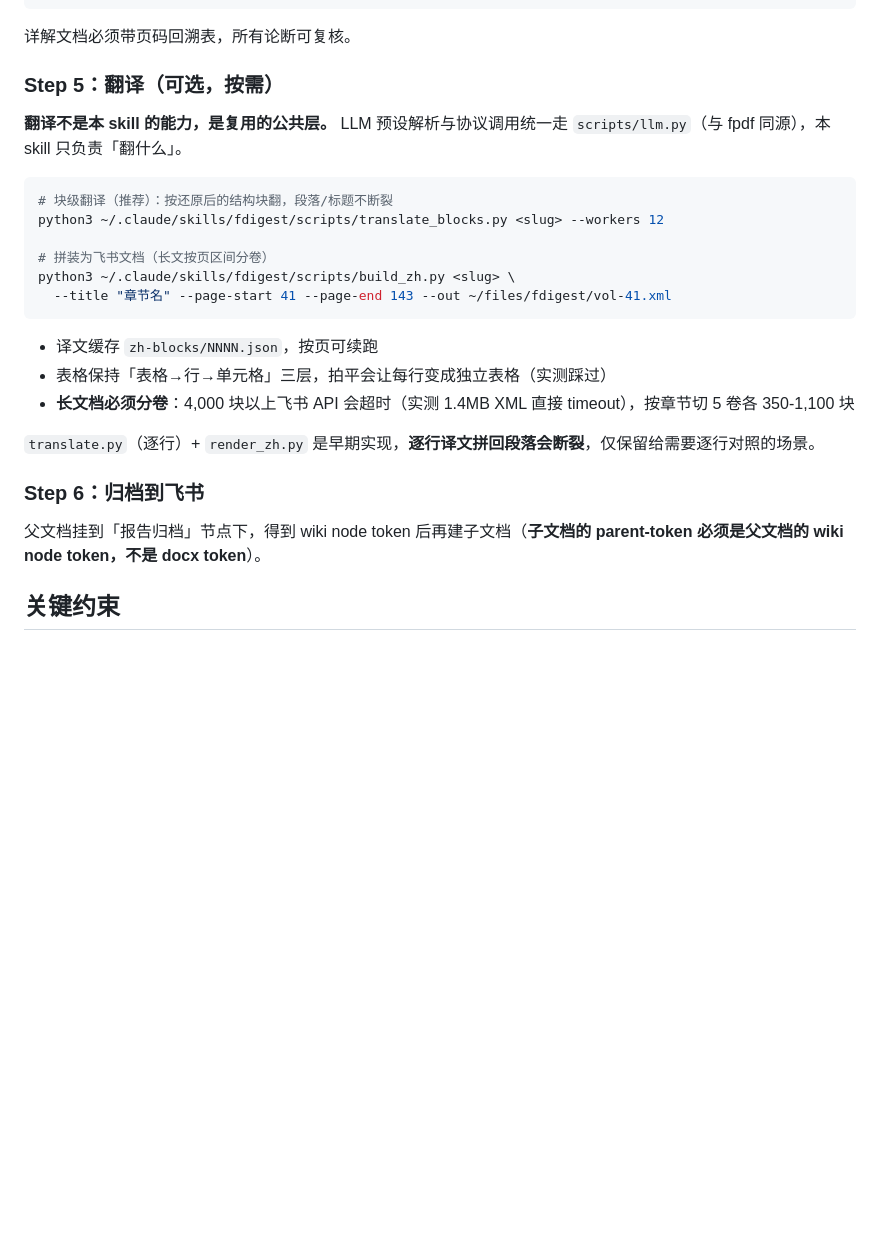
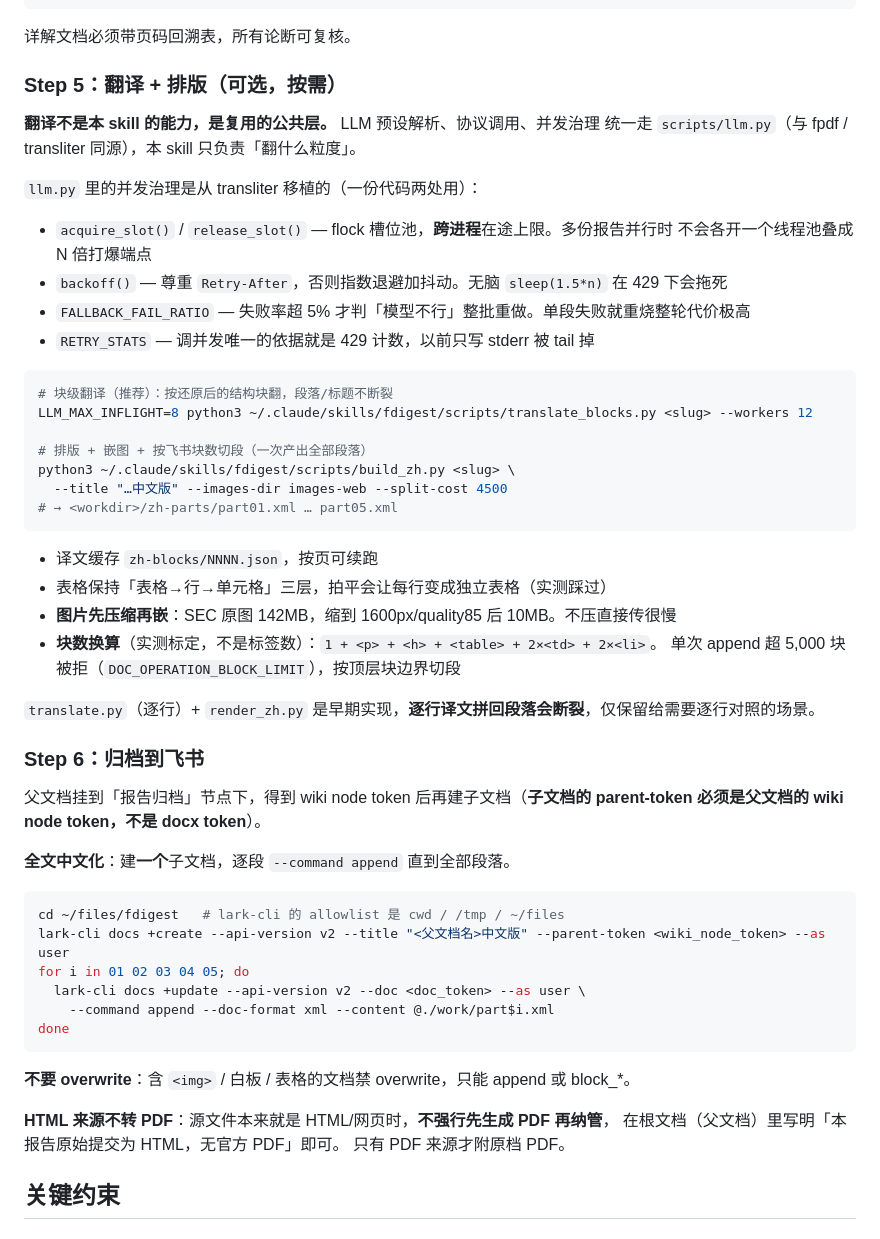
Before and after one commit to mengfanchun2017/skill, a Markdown page: plugins/fdigest/SKILL.md, the part around one of its changes. GitHub-like rendering; blank space fills up the shorter version.

Commit message:
Auto-sync: skill 1 文件
  plugins/fdigest/SKILL.md

````diff
--- a/plugins/fdigest/SKILL.md
+++ b/plugins/fdigest/SKILL.md
@@ -144,29 +144,56 @@ python3 ~/.claude/skills/fdigest/scripts/search.py "净收入留存" --limit 5
 
 详解文档必须带页码回溯表，所有论断可复核。
 
-### Step 5：翻译（可选，按需）
+### Step 5：翻译 + 排版（可选，按需）
 
-**翻译不是本 skill 的能力，是复用的公共层。** LLM 预设解析与协议调用统一走
-`scripts/llm.py`（与 fpdf 同源），本 skill 只负责「翻什么」。
+**翻译不是本 skill 的能力，是复用的公共层。** LLM 预设解析、协议调用、并发治理
+统一走 `scripts/llm.py`（与 fpdf / transliter 同源），本 skill 只负责「翻什么粒度」。
+
+`llm.py` 里的并发治理是从 transliter 移植的（一份代码两处用）：
+- `acquire_slot()` / `release_slot()` — flock 槽位池，**跨进程**在途上限。多份报告并行时
+  不会各开一个线程池叠成 N 倍打爆端点
+- `backoff()` — 尊重 `Retry-After`，否则指数退避加抖动。无脑 `sleep(1.5*n)` 在 429 下会拖死
+- `FALLBACK_FAIL_RATIO` — 失败率超 5% 才判「模型不行」整批重做。单段失败就重烧整轮代价极高
+- `RETRY_STATS` — 调并发唯一的依据就是 429 计数，以前只写 stderr 被 tail 掉
 
 ```bash
 # 块级翻译（推荐）：按还原后的结构块翻，段落/标题不断裂
-python3 ~/.claude/skills/fdigest/scripts/translate_blocks.py <slug> --workers 12
+LLM_MAX_INFLIGHT=8 python3 ~/.claude/skills/fdigest/scripts/translate_blocks.py <slug> --workers 12
 
-# 拼装为飞书文档（长文按页区间分卷）
+# 排版 + 嵌图 + 按飞书块数切段（一次产出全部段落）
 python3 ~/.claude/skills/fdigest/scripts/build_zh.py <slug> \
-  --title "章节名" --page-start 41 --page-end 143 --out ~/files/fdigest/vol-41.xml
+  --title "…中文版" --images-dir images-web --split-cost 4500
+# → <workdir>/zh-parts/part01.xml … part05.xml
 ```
 
 - 译文缓存 `zh-blocks/NNNN.json`，按页可续跑
 - 表格保持「表格→行→单元格」三层，拍平会让每行变成独立表格（实测踩过）
-- **长文档必须分卷**：4,000 块以上飞书 API 会超时（实测 1.4MB XML 直接 timeout），按章节切 5 卷各 350-1,100 块
+- **图片先压缩再嵌**：SEC 原图 142MB，缩到 1600px/quality85 后 10MB。不压直接传很慢
+- **块数换算**（实测标定，不是标签数）：`1 + <p> + <h> + <table> + 2×<td> + 2×<li>`。
+  单次 append 超 5,000 块被拒（`DOC_OPERATION_BLOCK_LIMIT`），按顶层块边界切段
 
 `translate.py`（逐行）+ `render_zh.py` 是早期实现，**逐行译文拼回段落会断裂**，仅保留给需要逐行对照的场景。
 
 ### Step 6：归档到飞书
 
 父文档挂到「报告归档」节点下，得到 wiki node token 后再建子文档（**子文档的 parent-token 必须是父文档的 wiki node token，不是 docx token**）。
+
+**全文中文化**：建**一个**子文档，逐段 `--command append` 直到全部段落。
+
+```bash
+cd ~/files/fdigest   # lark-cli 的 allowlist 是 cwd / /tmp / ~/files
+lark-cli docs +create --api-version v2 --title "<父文档名>中文版" --parent-token <wiki_node_token> --as user
+for i in 01 02 03 04 05; do
+  lark-cli docs +update --api-version v2 --doc <doc_token> --as user \
+    --command append --doc-format xml --content @./work/part$i.xml
+done
+```
+
+**不要 overwrite**：含 `<img>` / 白板 / 表格的文档禁 overwrite，只能 append 或 block_*。
+
+**HTML 来源不转 PDF**：源文件本来就是 HTML/网页时，**不强行先生成 PDF 再纳管**，
+在根文档（父文档）里写明「本报告原始提交为 HTML，无官方 PDF」即可。
+只有 PDF 来源才附原档 PDF。
 
 ## 关键约束
 
````
Also changed, not shown: other parts of plugins/fdigest/SKILL.md (+23 -2 lines).
